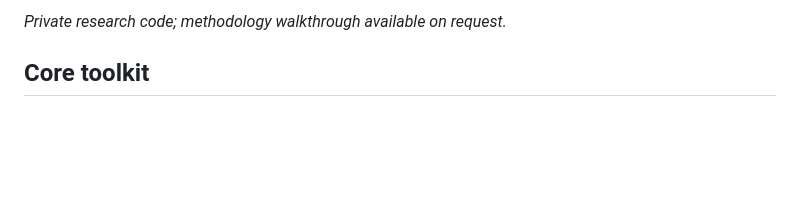
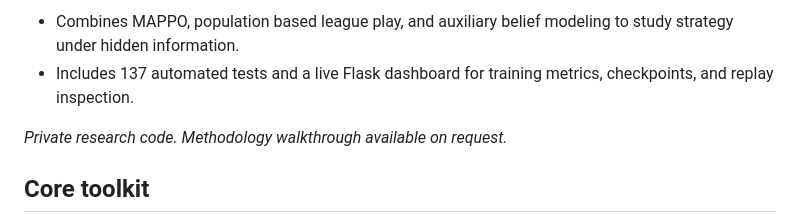
Before and after one commit to noltechas/noltechas, a Markdown page: README.md, the part around one of its changes. GitHub-like rendering; blank space fills up the shorter version.

```diff
--- a/README.md
+++ b/README.md
@@ -67,5 +79,8 @@ A multi-agent reinforcement-learning environment for imperfect-information games
 
-*Private research code; methodology walkthrough available on request.*
+- Combines MAPPO, population based league play, and auxiliary belief modeling to study strategy under hidden information.
+- Includes 137 automated tests and a live Flask dashboard for training metrics, checkpoints, and replay inspection.
+
+*Private research code. Methodology walkthrough available on request.*
 
 ## Core toolkit
 
```
Also changed, not shown: other parts of README.md (+37 -25 lines).
